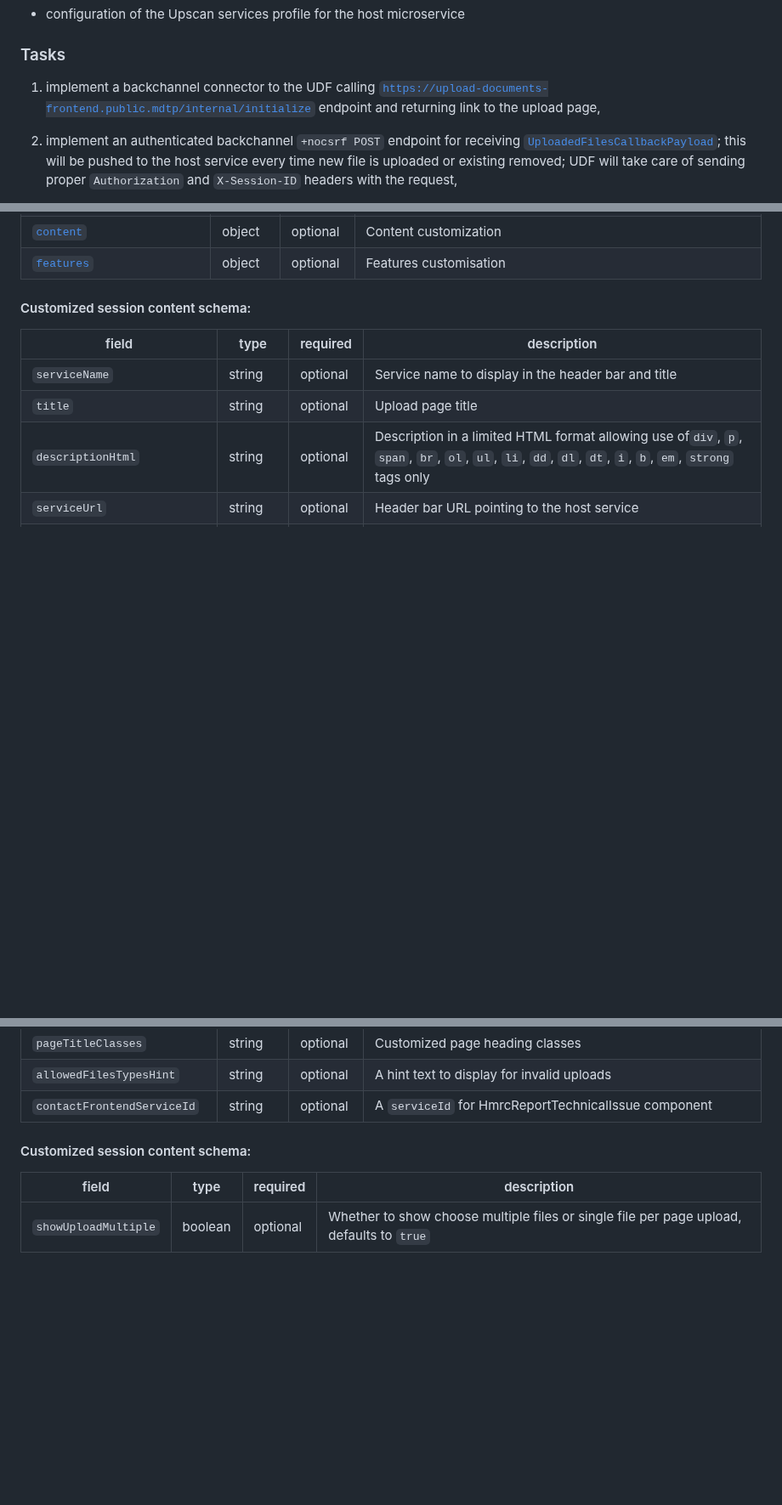
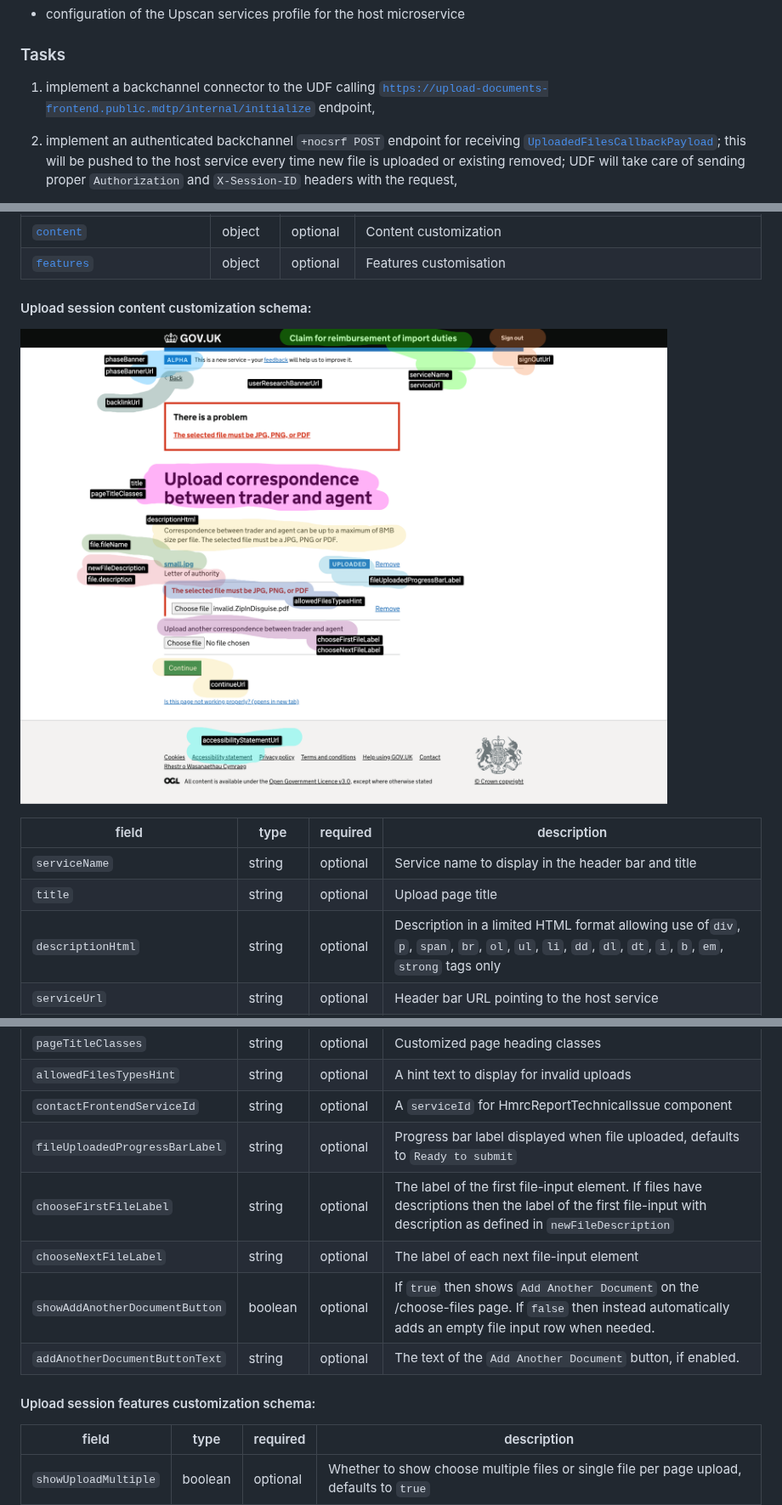
Before and after one commit to hmrc/upload-documents-frontend, a Markdown page: README.md, 3 parts joined by grey strips. Shown at 85% size. GitHub-like rendering; pictures changed too: docs/choose-file-customization-properties.png (added); blank space fills up the shorter version.

Commit message:
CDSR-1495-further-customize-look-and-feel (#15)

```diff
--- a/README.md
+++ b/README.md
@@ -24,7 +24,7 @@ Reference implementation of the UDF integration can be found in the https://gith
 
 ### Tasks
 
-1. implement a backchannel connector to the UDF calling [`https://upload-documents-frontend.public.mdtp/internal/initialize`](#api-initialize) endpoint and returning link to the upload page,
+1. implement a backchannel connector to the UDF calling [`https://upload-documents-frontend.public.mdtp/internal/initialize`](#api-initialize) endpoint,
 
 2. implement an authenticated backchannel `+nocsrf POST` endpoint for receiving [`UploadedFilesCallbackPayload`](#callback-payload); this will be pushed to the host service every time new file is uploaded or existing removed; UDF will take care of sending proper `Authorization` and `X-Session-ID` headers with the request,
 
@@ -130,7 +130,10 @@ Minimal payload example:
 |[`features`](#api-initialize-payload-config-features)|object|optional|Features customisation|
 
 <a name="api-initialize-payload-config-content"></a>
-#### Customized session content schema:
+#### Upload session content customization schema:
+
+![](docs/choose-file-customization-properties.png)
+
 
 |field|type|required|description|
 |-----|----|--------|-----------|
@@ -151,9 +154,14 @@ Minimal payload example:
 |`pageTitleClasses`|string|optional|Customized page heading classes|
 |`allowedFilesTypesHint`|string|optional|A hint text to display for invalid uploads|
 |`contactFrontendServiceId`|string|optional|A `serviceId` for HmrcReportTechnicalIssue component|
+|`fileUploadedProgressBarLabel`|string|optional|Progress bar label displayed when file uploaded, defaults to `Ready to submit`|
+|`chooseFirstFileLabel`|string|optional|The label of the first file-input element. If files have descriptions then the label of the first file-input with description as defined in `newFileDescription`|
+|`chooseNextFileLabel`|string|optional|The label of each next file-input element|
+|`showAddAnotherDocumentButton`|boolean|optional|If `true` then shows `Add Another Document` on the /choose-files page. If `false` then instead automatically adds an empty file input row when needed. |
+|`addAnotherDocumentButtonText`|string|optional|The text of the `Add Another Document` button, if enabled.|
 
 <a name="api-initialize-payload-config-features"></a>
-#### Customized session content schema:
+#### Upload session features customization schema:
 
 |field|type|required|description|
 |-----|----|--------|-----------|
```
Also changed, not shown: 12 other files.
